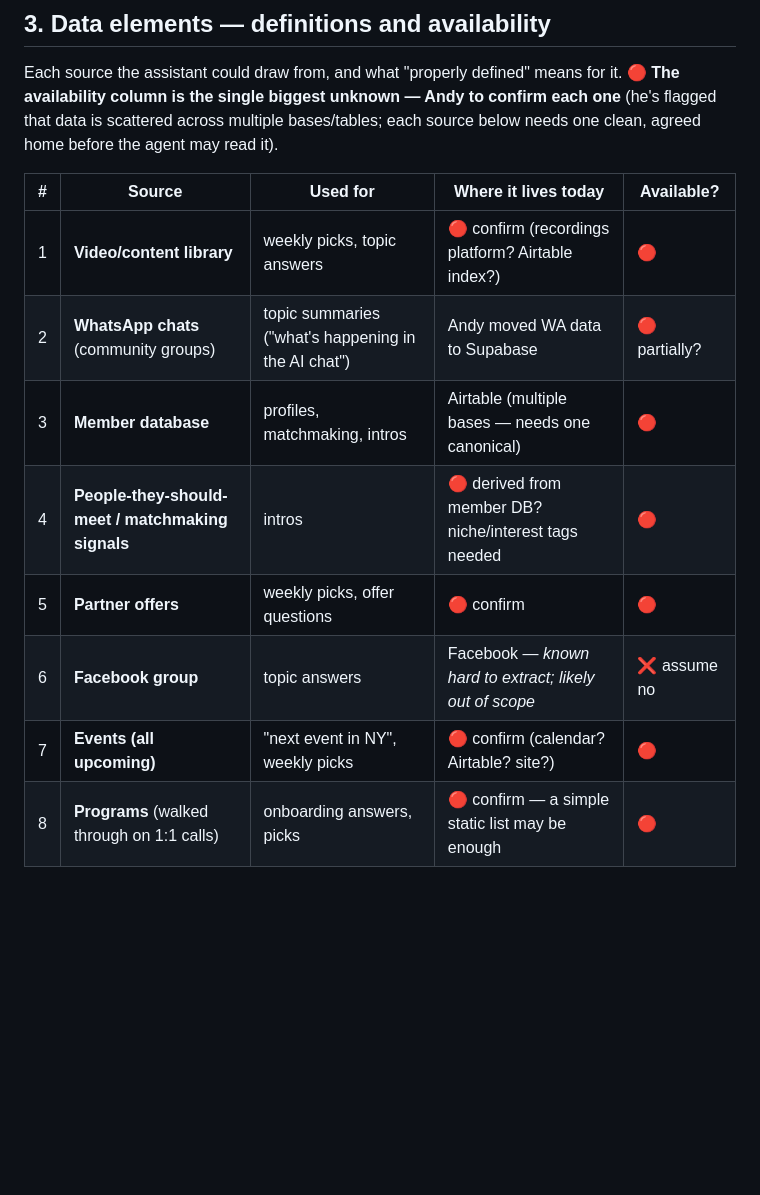
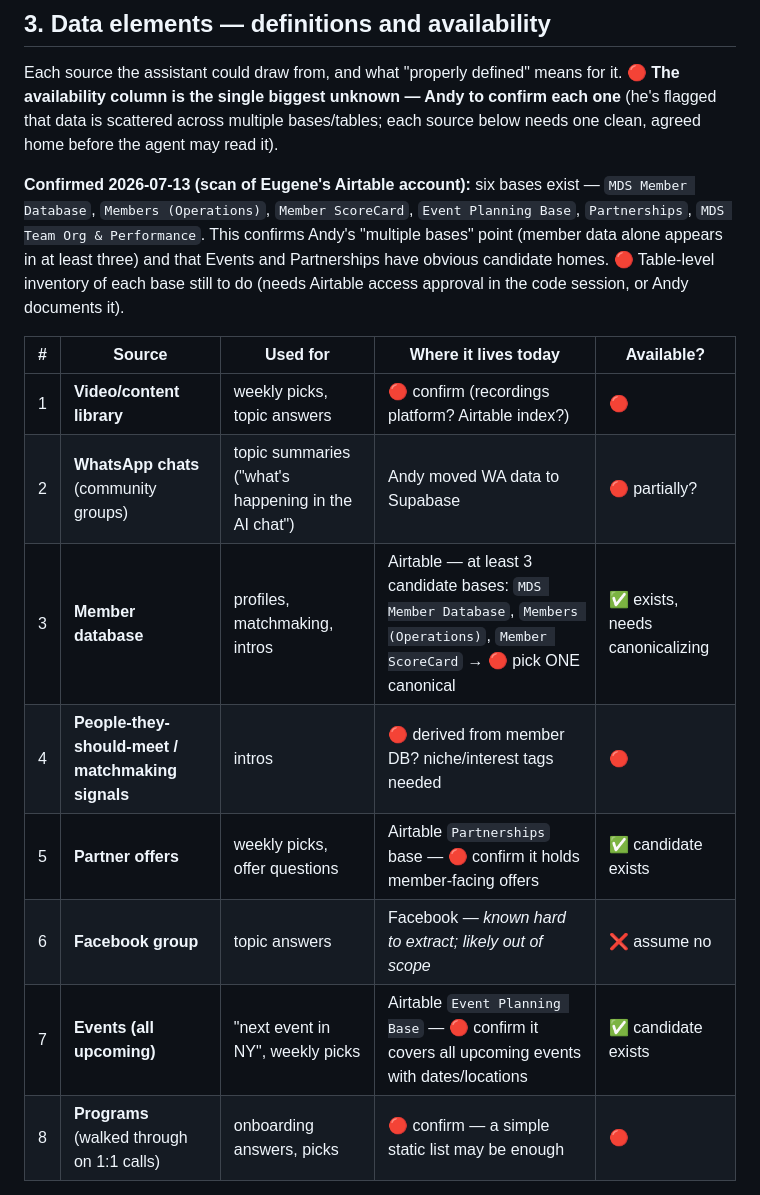
Before and after one commit to eugene1636/Eugene-test-WhatsApp-bot, a Markdown page: docs/PROCESS-V2.md, the part around the change. GitHub-like rendering; blank space fills up the shorter version.

Commit message:
Fill data-source matrix with confirmed Airtable base inventory
Account scan found six bases; member data spans at least three
(MDS Member Database, Members (Operations), Member ScoreCard), and
Event Planning Base / Partnerships are candidate homes for events and
partner offers. Table-level inventory still pending access approval.

Co-Authored-By: Claude Fable 5 <noreply@anthropic.com>
Claude-Session: https://claude.ai/code/session_01YMnHExu558LMGeoNoMkUEb

```diff
--- a/docs/PROCESS-V2.md
+++ b/docs/PROCESS-V2.md
@@ -89,15 +89,23 @@ confirm each one** (he's flagged that data is scattered across multiple
 bases/tables; each source below needs one clean, agreed home before the
 agent may read it).
 
+**Confirmed 2026-07-13 (scan of Eugene's Airtable account):** six bases
+exist — `MDS Member Database`, `Members (Operations)`, `Member ScoreCard`,
+`Event Planning Base`, `Partnerships`, `MDS Team Org & Performance`. This
+confirms Andy's "multiple bases" point (member data alone appears in at
+least three) and that Events and Partnerships have obvious candidate homes.
+🔴 Table-level inventory of each base still to do (needs Airtable access
+approval in the code session, or Andy documents it).
+
 | # | Source | Used for | Where it lives today | Available? |
 |---|--------|----------|----------------------|-----------|
 | 1 | **Video/content library** | weekly picks, topic answers | 🔴 confirm (recordings platform? Airtable index?) | 🔴 |
 | 2 | **WhatsApp chats** (community groups) | topic summaries ("what's happening in the AI chat") | Andy moved WA data to Supabase | 🔴 partially? |
-| 3 | **Member database** | profiles, matchmaking, intros | Airtable (multiple bases — needs one canonical) | 🔴 |
+| 3 | **Member database** | profiles, matchmaking, intros | Airtable — at least 3 candidate bases: `MDS Member Database`, `Members (Operations)`, `Member ScoreCard` → 🔴 pick ONE canonical | ✅ exists, needs canonicalizing |
 | 4 | **People-they-should-meet / matchmaking signals** | intros | 🔴 derived from member DB? niche/interest tags needed | 🔴 |
-| 5 | **Partner offers** | weekly picks, offer questions | 🔴 confirm | 🔴 |
+| 5 | **Partner offers** | weekly picks, offer questions | Airtable `Partnerships` base — 🔴 confirm it holds member-facing offers | ✅ candidate exists |
 | 6 | **Facebook group** | topic answers | Facebook — *known hard to extract; likely out of scope* | ❌ assume no |
-| 7 | **Events (all upcoming)** | "next event in NY", weekly picks | 🔴 confirm (calendar? Airtable? site?) | 🔴 |
+| 7 | **Events (all upcoming)** | "next event in NY", weekly picks | Airtable `Event Planning Base` — 🔴 confirm it covers all upcoming events with dates/locations | ✅ candidate exists |
 | 8 | **Programs** (walked through on 1:1 calls) | onboarding answers, picks | 🔴 confirm — a simple static list may be enough | 🔴 |
 
 For each source, "properly defined" =
```
